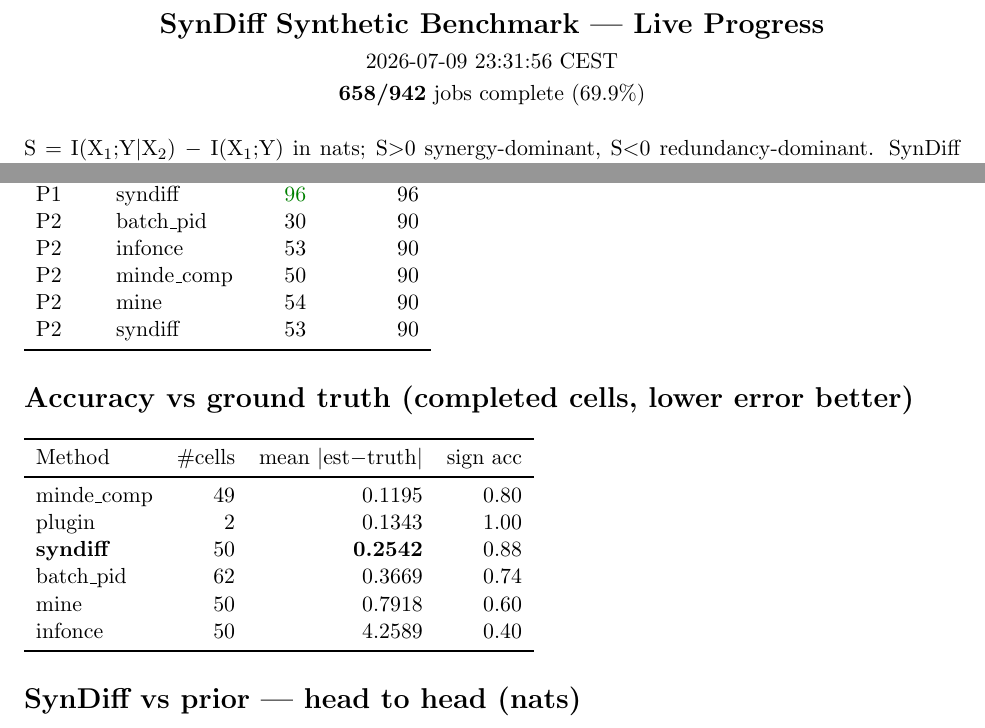
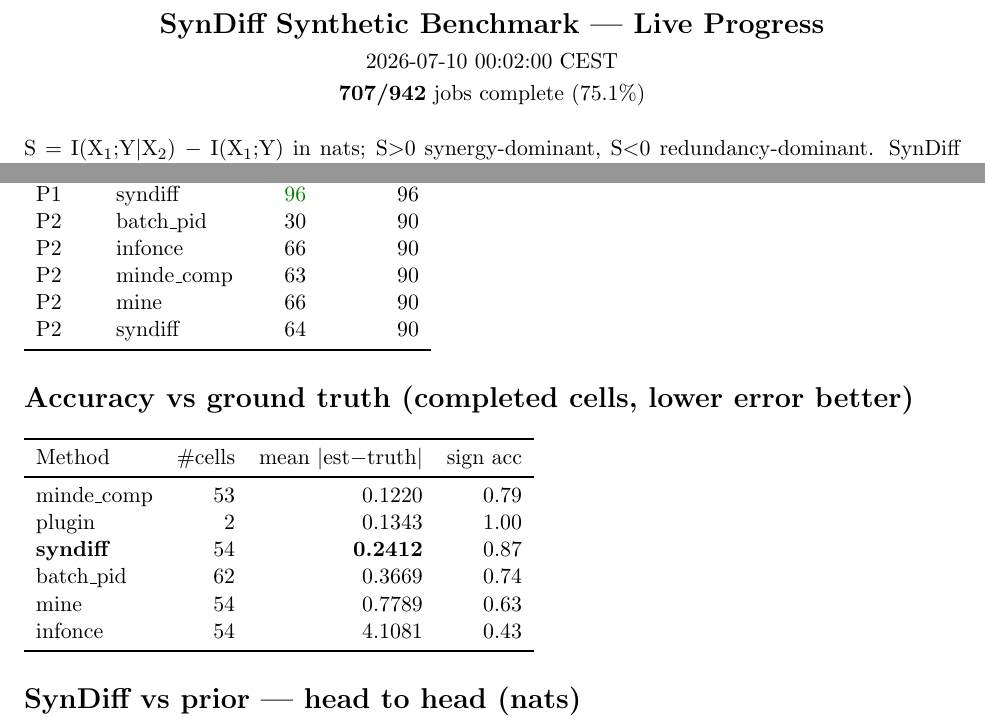
Before and after one commit to kkontras/PID_SSL, a LaTeX document (reports/syndiff_progress.tex): two parts of pages 1 and 2 of 3, joined at a grey line, cut so that both start at the same text. Compiled offline with pdfLaTeX.

Commit message:
syndiff progress 2026-07-10 00:02:00 CEST

```diff
--- a/reports/syndiff_progress.tex
+++ b/reports/syndiff_progress.tex
@@ -3,8 +3,8 @@
 \usepackage{longtable}\usepackage{amsmath}\usepackage{amssymb}
 \begin{document}
 \begin{center}{\Large\textbf{SynDiff Synthetic Benchmark — Live Progress}}\\[4pt]
-2026-07-09 23:31:56 CEST\\[2pt]
-\textbf{658/942} jobs complete (69.9\%)\end{center}
+2026-07-10 00:02:00 CEST\\[2pt]
+\textbf{707/942} jobs complete (75.1\%)\end{center}
 \vspace{6pt}
 S $=$ I(X$_1$;Y$|$X$_2$) $-$ I(X$_1$;Y) in nats; S$>$0 synergy-dominant, S$<$0 redundancy-dominant. SynDiff (ours) vs prior estimators.
 \section*{Dataset construction}
@@ -27,19 +27,19 @@ P1 & mine & \color{green!50!black}96 & 96\\
 P1 & plugin & 2 & 6\\
 P1 & syndiff & \color{green!50!black}96 & 96\\
 P2 & batch\_pid & 30 & 90\\
-P2 & infonce & 53 & 90\\
-P2 & minde\_comp & 50 & 90\\
-P2 & mine & 54 & 90\\
-P2 & syndiff & 53 & 90\\
+P2 & infonce & 66 & 90\\
+P2 & minde\_comp & 63 & 90\\
+P2 & mine & 66 & 90\\
+P2 & syndiff & 64 & 90\\
 \bottomrule\end{tabular}
 \section*{Accuracy vs ground truth (completed cells, lower error better)}
 \begin{tabular}{lrrr}\toprule Method & \#cells & mean $|$est$-$truth$|$ & sign acc\\\midrule
-minde\_comp & 49 & 0.1195 & 0.80\\
+minde\_comp & 53 & 0.1220 & 0.79\\
 plugin & 2 & 0.1343 & 1.00\\
-\textbf{syndiff} & 50 & \textbf{0.2542} & 0.88\\
+\textbf{syndiff} & 54 & \textbf{0.2412} & 0.87\\
 batch\_pid & 62 & 0.3669 & 0.74\\
-mine & 50 & 0.7918 & 0.60\\
-infonce & 50 & 4.2589 & 0.40\\
+mine & 54 & 0.7789 & 0.63\\
+infonce & 54 & 4.1081 & 0.43\\
 \bottomrule\end{tabular}
 \section*{SynDiff vs prior — head to head (nats)}
 \footnotesize\begin{longtable}{lrrrrrrr}\toprule Cell & truth & \textbf{SynDiff} & batch\_pid & minde\_comp & mine & infonce & plugin\\\midrule\endhead
```
Also changed, not shown: reports/syndiff_progress.pdf, reports/syndiff_progress.tex (8 more changed lines).
